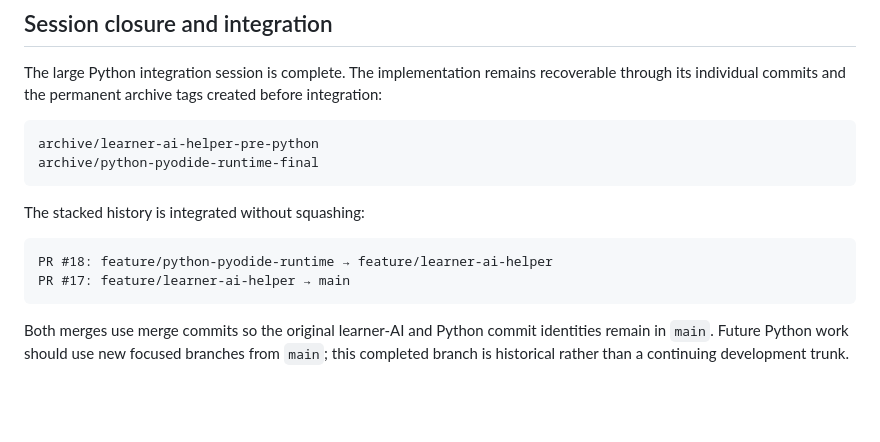
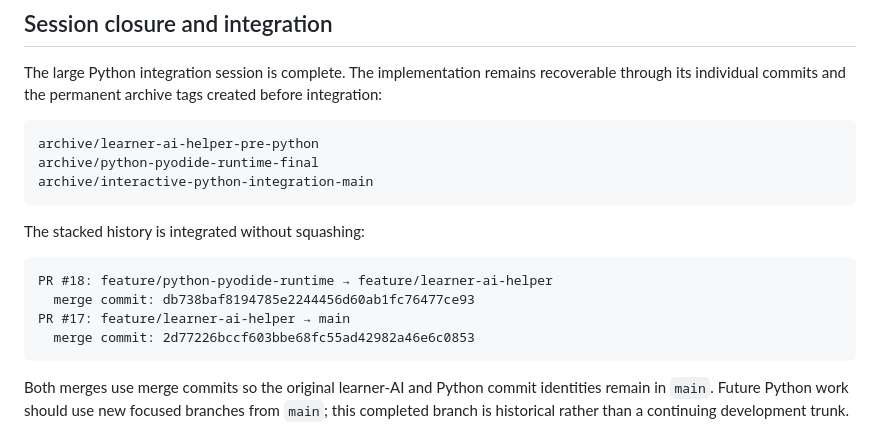
Before and after one commit to Fatih0234/tutorialkit-thesis, a Markdown page: docs/python-pyodide-runtime-handoff.md, the part around the change. Rendered like a GitHub page; blank space fills up the shorter version.

Commit message:
docs(runtime): record final merge coordinates

````diff
--- a/docs/python-pyodide-runtime-handoff.md
+++ b/docs/python-pyodide-runtime-handoff.md
@@ -350,13 +350,16 @@ The large Python integration session is complete. The implementation remains rec
 ```text
 archive/learner-ai-helper-pre-python
 archive/python-pyodide-runtime-final
+archive/interactive-python-integration-main
 ```
 
 The stacked history is integrated without squashing:
 
 ```text
 PR #18: feature/python-pyodide-runtime → feature/learner-ai-helper
+  merge commit: db738baf8194785e2244456d60ab1fc76477ce93
 PR #17: feature/learner-ai-helper → main
+  merge commit: 2d77226bccf603bbe68fc55ad42982a46e6c0853
 ```
 
 Both merges use merge commits so the original learner-AI and Python commit identities remain in `main`. Future Python work should use new focused branches from `main`; this completed branch is historical rather than a continuing development trunk.
````
